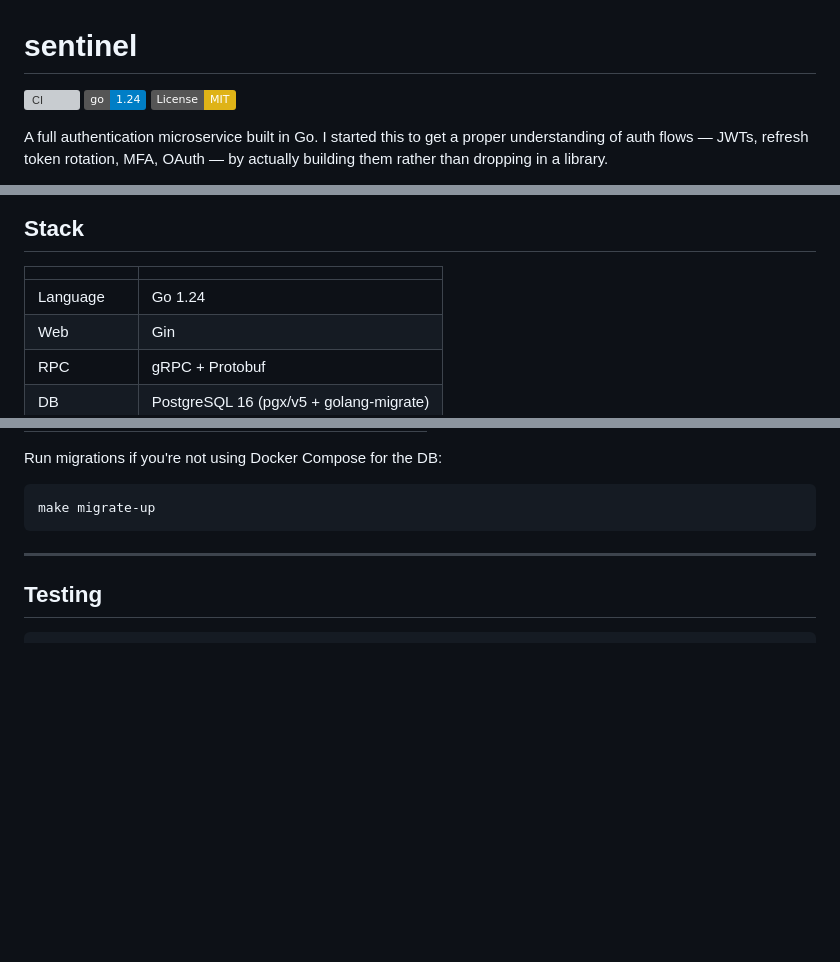
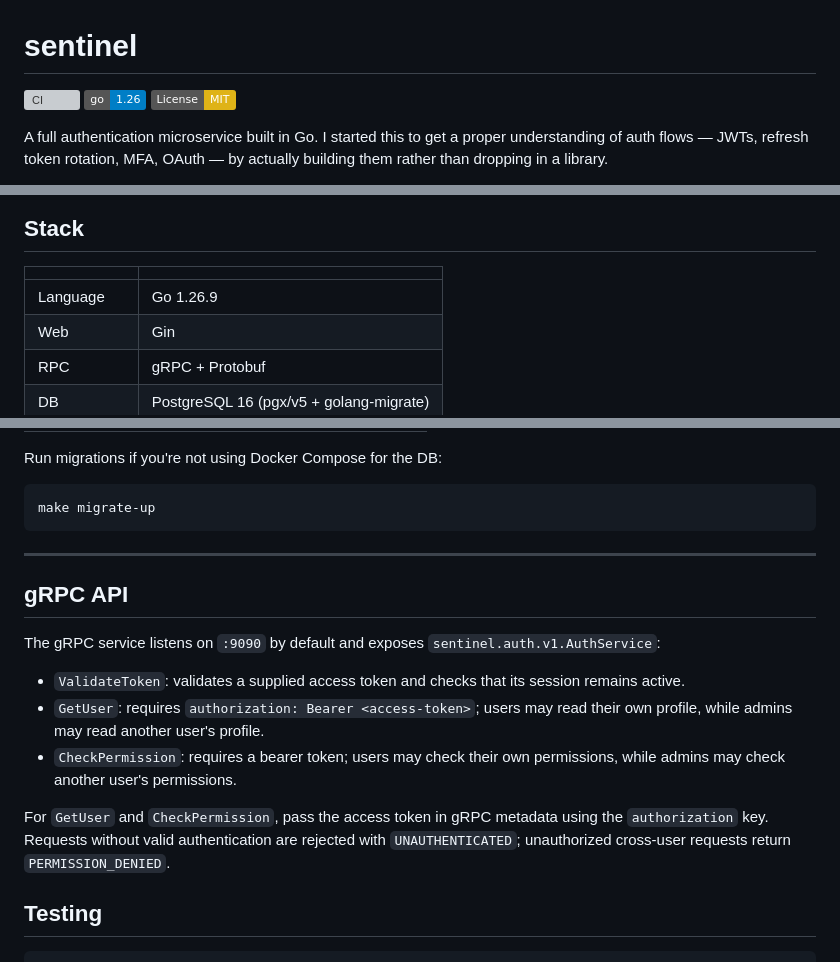
Before and after one commit to 017Mehul/sentinel, a Markdown page: README.md, 3 parts joined by grey strips. Drawn GitHub-style; badges without logos; blank space fills up the shorter version; grey boxes are pictures that could not be loaded.

Commit message:
docs: update Go version and document secured gRPC API

````diff
--- a/README.md
+++ b/README.md
@@ -1,7 +1,7 @@
 # sentinel
 
 [![CI](https://github.com/017Mehul/sentinel/actions/workflows/ci.yml/badge.svg)](https://github.com/017Mehul/sentinel/actions/workflows/ci.yml)
-[![Go Version](https://img.shields.io/badge/go-1.24-blue)](https://golang.org/dl/)
+[![Go Version](https://img.shields.io/badge/go-1.26-blue)](https://golang.org/dl/)
 [![License: MIT](https://img.shields.io/badge/License-MIT-yellow.svg)](LICENSE)
 
 A full authentication microservice built in Go. I started this to get a proper understanding of auth flows — JWTs, refresh token rotation, MFA, OAuth — by actually building them rather than dropping in a library.
@@ -44,7 +44,7 @@ It covers most of what you'd need in a real app: register/login, email verificat
 
 | | |
 |---|---|
-| Language | Go 1.24 |
+| Language | Go 1.26.9 |
 | Web | Gin |
 | RPC | gRPC + Protobuf |
 | DB | PostgreSQL 16 (pgx/v5 + golang-migrate) |
@@ -90,6 +90,16 @@ make migrate-up
 ```
 
 ---
+
+## gRPC API
+
+The gRPC service listens on `:9090` by default and exposes `sentinel.auth.v1.AuthService`:
+
+- `ValidateToken`: validates a supplied access token and checks that its session remains active.
+- `GetUser`: requires `authorization: Bearer <access-token>`; users may read their own profile, while admins may read another user's profile.
+- `CheckPermission`: requires a bearer token; users may check their own permissions, while admins may check another user's permissions.
+
+For `GetUser` and `CheckPermission`, pass the access token in gRPC metadata using the `authorization` key. Requests without valid authentication are rejected with `UNAUTHENTICATED`; unauthorized cross-user requests return `PERMISSION_DENIED`.
 
 ## Testing
 
````
Also changed, not shown: other parts of README.md (+1 -1 lines).
